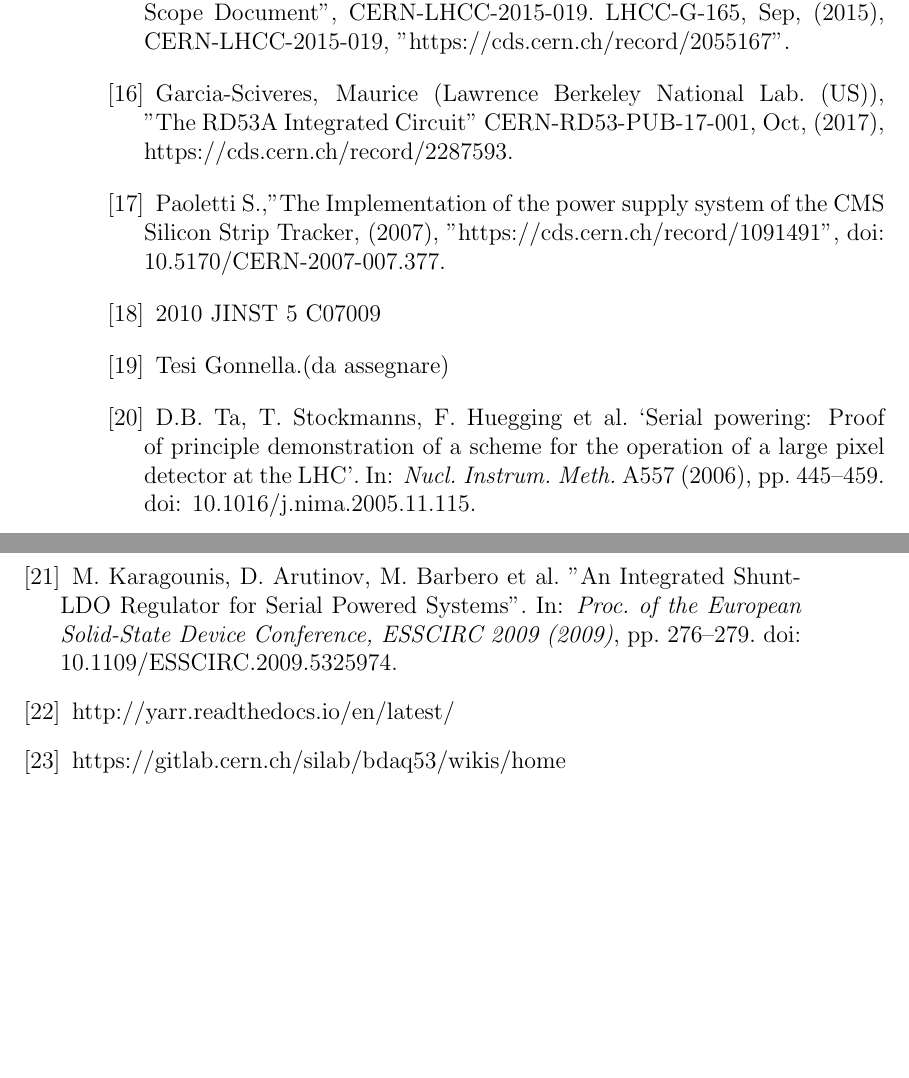
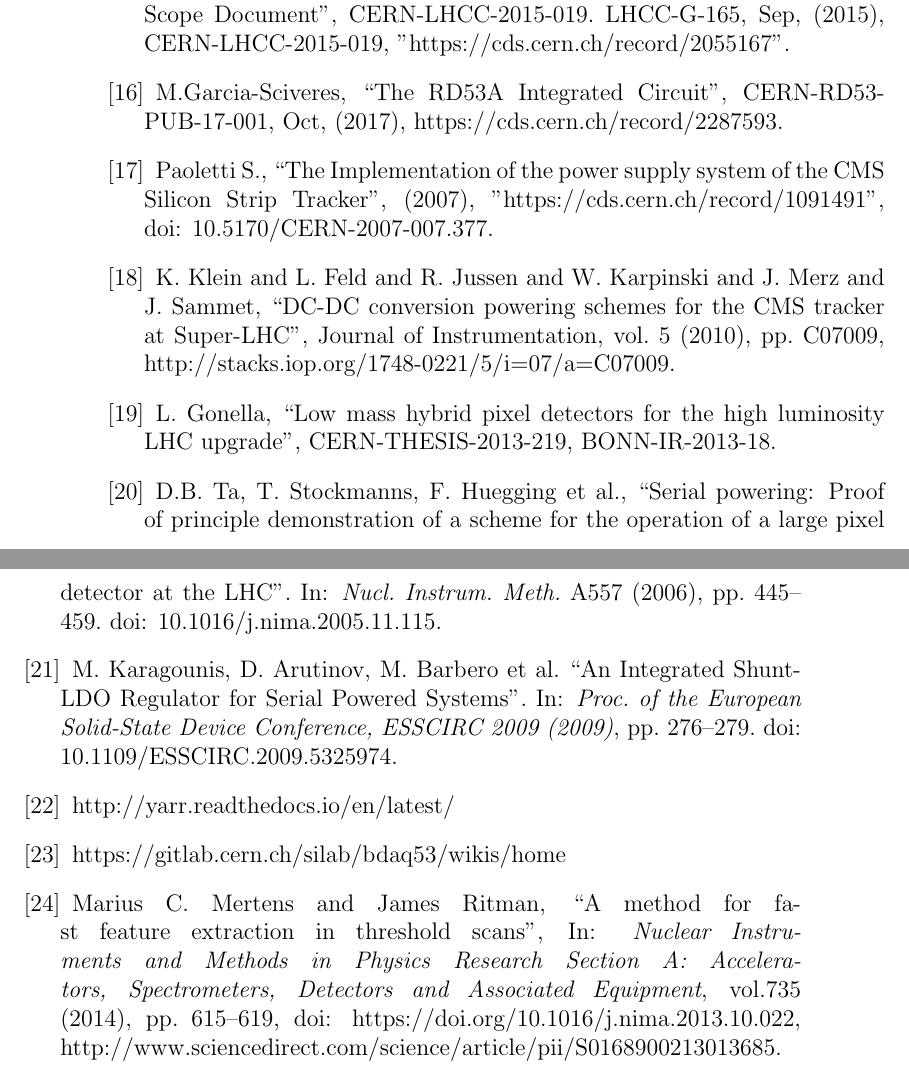
Before and after one commit to AndreaFiaschi/Tesi, a LaTeX thesis (latex.tex, which reads biblio.tex): two parts of pages 106 and 107 of 107, joined at a grey line, cut so that both start at the same text, the shorter picture padded with empty space. Compiled offline with pdfLaTeX.

Commit message:
aggiunti elementi

```diff
--- a/biblio.tex
+++ b/biblio.tex
@@ -77,27 +77,33 @@ Hadron Collider JINST 3 (2008) S08006.
       CERN-LHCC-2015-019, "https://cds.cern.ch/record/2055167".
 
 
-\bibitem{RD53A} Garcia-Sciveres, Maurice (Lawrence Berkeley National Lab. (US)), "The RD53A Integrated Circuit" CERN-RD53-PUB-17-001, Oct, (2017), https://cds.cern.ch/record/2287593.
+\bibitem{RD53A} M.Garcia-Sciveres, ``The RD53A Integrated Circuit'', CERN-RD53-PUB-17-001, Oct, (2017), https://cds.cern.ch/record/2287593.
 
 % Alimentazione attuale
 % https://cds.cern.ch/record/1091491/
-\bibitem{Paoletti:power} Paoletti S.,"The Implementation of the power supply system of the CMS Silicon Strip Tracker, (2007), "https://cds.cern.ch/record/1091491", doi: 10.5170/CERN-2007-007.377.
+\bibitem{Paoletti:power} Paoletti S., ``The Implementation of the power supply system of the CMS Silicon Strip Tracker'', (2007), "https://cds.cern.ch/record/1091491", doi: 10.5170/CERN-2007-007.377.
 
 % http://iopscience.iop.org/article/10.1088/1748-0221/5/07/C07009
 %
-\bibitem{DCDC} 2010 JINST 5 C07009
+\bibitem{DCDC}K.~Klein and L.~Feld and R.~Jussen and W.~Karpinski and J.~Merz and J.~Sammet, ``DC-DC conversion powering schemes for the CMS tracker at Super-LHC'', Journal of Instrumentation, vol. 5 (2010), pp. C07009, http://stacks.iop.org/1748-0221/5/i=07/a=C07009.
 
+\bibitem{TesiGonnella} L.~Gonella, ``Low mass hybrid pixel detectors for the high luminosity LHC upgrade'', CERN-THESIS-2013-219, BONN-IR-2013-18.
+  %%CITATION = CERN-THESIS-2013-219, BONN-IR-2013-18;%%
+  %1 citations counted in INSPIRE as of 28 May 2018
 
-\bibitem{TesiGonnella} Tesi Gonnella.(da assegnare)
+\bibitem{SerialPowering} D.B.~Ta, T. Stockmanns, F.~Huegging et~al., ``Serial powering: Proof of principle demonstration of a scheme for the operation of a large pixel detector at the LHC''. In: \textit{Nucl. Instrum. Meth.} A557 (2006), pp. 445--459. doi: 10.1016/j.nima.2005.11.115.
 
-\bibitem{SerialPowering} D.B. Ta, T. Stockmanns, F. Huegging et al. ‘Serial powering: Proof of principle demonstration of a scheme for the operation of a large pixel detector at the LHC’. In: \textit{Nucl. Instrum. Meth.} A557 (2006), pp. 445–459. doi: 10.1016/j.nima.2005.11.115.
-
-\bibitem{SLDO} M. Karagounis, D. Arutinov, M. Barbero et al. "An Integrated Shunt-LDO Regulator
-for Serial Powered Systems". In: \textit{Proc. of the European Solid-State Device Conference,
+\bibitem{SLDO} M.~Karagounis, D.~Arutinov, M.~Barbero et al. ``An Integrated Shunt-LDO Regulator for Serial Powered Systems''. In: \textit{Proc. of the European Solid-State Device Conference,
 ESSCIRC 2009 (2009)}, pp. 276–279. doi: 10.1109/ESSCIRC.2009.5325974.
 
 \bibitem{YARR} http://yarr.readthedocs.io/en/latest/
 
 \bibitem{BDAQ} https://gitlab.cern.ch/silab/bdaq53/wikis/home
 
+\bibitem{ERF} Marius C. Mertens and James Ritman, ``A method for fast feature extraction in threshold scans'',
+In: \textit{Nuclear Instruments and Methods in Physics Research Section A: Accelerators, Spectrometers, Detectors and Associated Equipment},
+vol.735 (2014), pp. 615--619, doi: https://doi.org/10.1016/j.nima.2013.10.022,
+http://www.sciencedirect.com/science/article/pii/S0168900213013685.
+
+
 \end{thebibliography}
```
